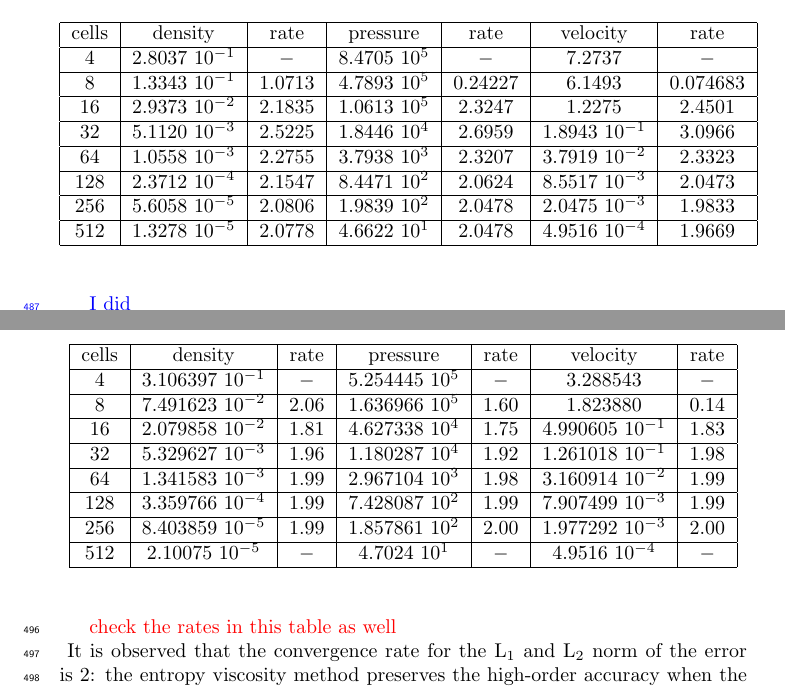
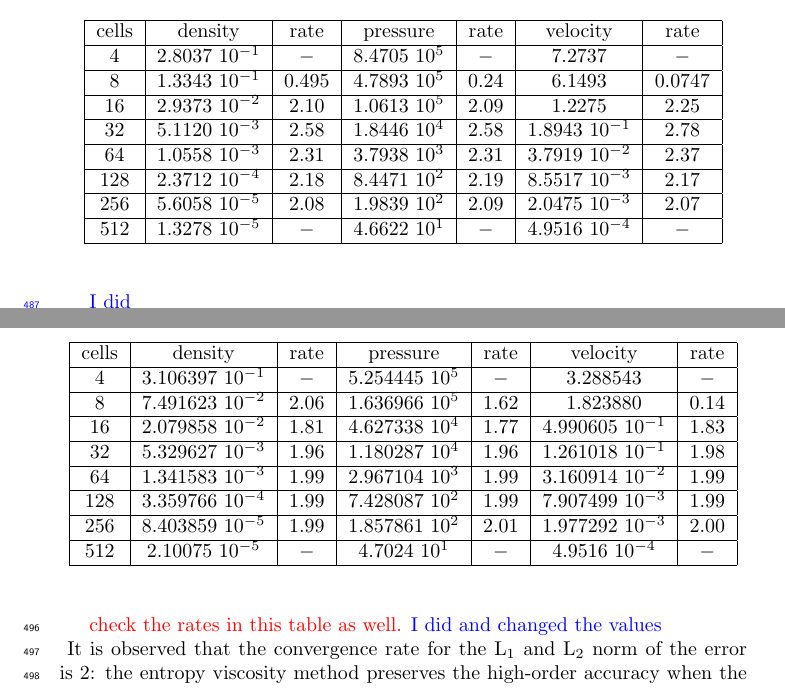
Before and after one commit to delcmo/Low_mach_paper, a LaTeX paper (low_mach.tex): two parts of pages 18 and 19 of 41, joined at a grey line, cut so that both start at the same text. Compiled offline with pdfLaTeX.

Commit message:
updates table 1

```diff
--- a/low_mach.tex
+++ b/low_mach.tex
@@ -896,13 +896,13 @@ Note that the entropy viscosity coefficient is very small compared to the first-
  \hline
 cells & density         & rate   & pressure        & rate    & velocity         & rate     \\ \hline
 4    & 2.8037 $10^{-1}$ & $-$    & 8.4705 $10^{5}$ & $-$     & 7.2737           & $-$      \\ \hline
-8    & 1.3343 $10^{-1}$ & 1.0713 & 4.7893 $10^{5}$ & 0.24227 & 6.1493           & 0.074683 \\ \hline
-16   & 2.9373 $10^{-2}$ & 2.1835 & 1.0613 $10^{5}$ & 2.3247  & 1.2275           & 2.4501   \\ \hline
-32   & 5.1120 $10^{-3}$ & 2.5225 & 1.8446 $10^{4}$ & 2.6959  & 1.8943 $10^{-1}$ & 3.0966   \\ \hline
-64   & 1.0558 $10^{-3}$ & 2.2755 & 3.7938 $10^{3}$ & 2.3207  & 3.7919 $10^{-2}$ & 2.3323   \\ \hline
-128  & 2.3712 $10^{-4}$ & 2.1547 & 8.4471 $10^{2}$ & 2.0624  & 8.5517 $10^{-3}$ & 2.0473   \\ \hline
-256  & 5.6058 $10^{-5}$ & 2.0806 & 1.9839 $10^{2}$ & 2.0478  & 2.0475 $10^{-3}$ & 1.9833   \\ \hline
-512  & 1.3278 $10^{-5}$ & 2.0778 & 4.6622 $10^{1}$ & 2.0478  & 4.9516 $10^{-4}$ & 1.9669   \\ \hline
+8    & 1.3343 $10^{-1}$ & 0.495 & 4.7893 $10^{5}$ & 0.24 & 6.1493           & 0.0747 \\ \hline
+16   & 2.9373 $10^{-2}$ & 2.10 & 1.0613 $10^{5}$ & 2.09  & 1.2275           & 2.25   \\ \hline
+32   & 5.1120 $10^{-3}$ & 2.58 & 1.8446 $10^{4}$ & 2.58  & 1.8943 $10^{-1}$ & 2.78   \\ \hline
+64   & 1.0558 $10^{-3}$ & 2.31 & 3.7938 $10^{3}$ & 2.31  & 3.7919 $10^{-2}$ & 2.37   \\ \hline
+128  & 2.3712 $10^{-4}$ & 2.18 & 8.4471 $10^{2}$ & 2.19  & 8.5517 $10^{-3}$ & 2.17   \\ \hline
+256  & 5.6058 $10^{-5}$ & 2.08 & 1.9839 $10^{2}$ & 2.09  & 2.0475 $10^{-3}$ & 2.07   \\ \hline
+512  & 1.3278 $10^{-5}$ & $-$ & 4.6622 $10^{1}$ & $-$  & 4.9516 $10^{-4}$ & $-$   \\ \hline
 \end{tabular}
 \end{center}
 \end{table}
@@ -943,17 +943,17 @@ Now, $c= 4.56289454140364$ and $q=2.18994931029196$. What is happening?
  \hline
 cells& density            & rate & pressure          & rate & velocity           & rate \\ \hline
 4    & 3.106397 $10^{-1}$ & $-$  & 5.254445 $10^{5}$ & $-$  & 3.288543           & $-$  \\ \hline
-8    & 7.491623 $10^{-2}$ & 2.06 & 1.636966 $10^{5}$ & 1.60 & 1.823880           & 0.14 \\ \hline
-16   & 2.079858 $10^{-2}$ & 1.81 & 4.627338 $10^{4}$ & 1.75 & 4.990605 $10^{-1}$ & 1.83 \\ \hline
-32   & 5.329627 $10^{-3}$ & 1.96 & 1.180287 $10^{4}$ & 1.92 & 1.261018 $10^{-1}$ & 1.98 \\ \hline
-64   & 1.341583 $10^{-3}$ & 1.99 & 2.967104 $10^{3}$ & 1.98 & 3.160914 $10^{-2}$ & 1.99 \\ \hline
+8    & 7.491623 $10^{-2}$ & 2.06 & 1.636966 $10^{5}$ & 1.62 & 1.823880           & 0.14 \\ \hline
+16   & 2.079858 $10^{-2}$ & 1.81 & 4.627338 $10^{4}$ & 1.77 & 4.990605 $10^{-1}$ & 1.83 \\ \hline
+32   & 5.329627 $10^{-3}$ & 1.96 & 1.180287 $10^{4}$ & 1.96 & 1.261018 $10^{-1}$ & 1.98 \\ \hline
+64   & 1.341583 $10^{-3}$ & 1.99 & 2.967104 $10^{3}$ & 1.99 & 3.160914 $10^{-2}$ & 1.99 \\ \hline
 128  & 3.359766 $10^{-4}$ & 1.99 & 7.428087 $10^{2}$ & 1.99 & 7.907499 $10^{-3}$ & 1.99 \\ \hline
-256  & 8.403859 $10^{-5}$ & 1.99 & 1.857861 $10^{2}$ & 2.00 & 1.977292 $10^{-3}$ & 2.00 \\ \hline
+256  & 8.403859 $10^{-5}$ & 1.99 & 1.857861 $10^{2}$ & 2.01 & 1.977292 $10^{-3}$ & 2.00 \\ \hline
 512  & 2.10075  $10^{-5}$ & $-$ & 4.7024   $10^{1}$ & $-$ & 4.9516   $10^{-4}$ & $-$ \\ \hline
 \end{tabular}
 \end{center}
 \end{table}
-\tcr{check the rates in this table as well\\}
+\tcr{check the rates in this table as well.} \tcb{I did and changed the values \\}
 It is observed that the convergence rate for the L$_1$ and L$_2$ norm of the error is 2: the entropy viscosity method preserves the high-order accuracy when the numerical solution is smooth, and the new definition of the entropy viscosity coefficient behaves appropriately in the low-Mach limit.
 
 %---------------------------------------------------------------------------------------------------
```
